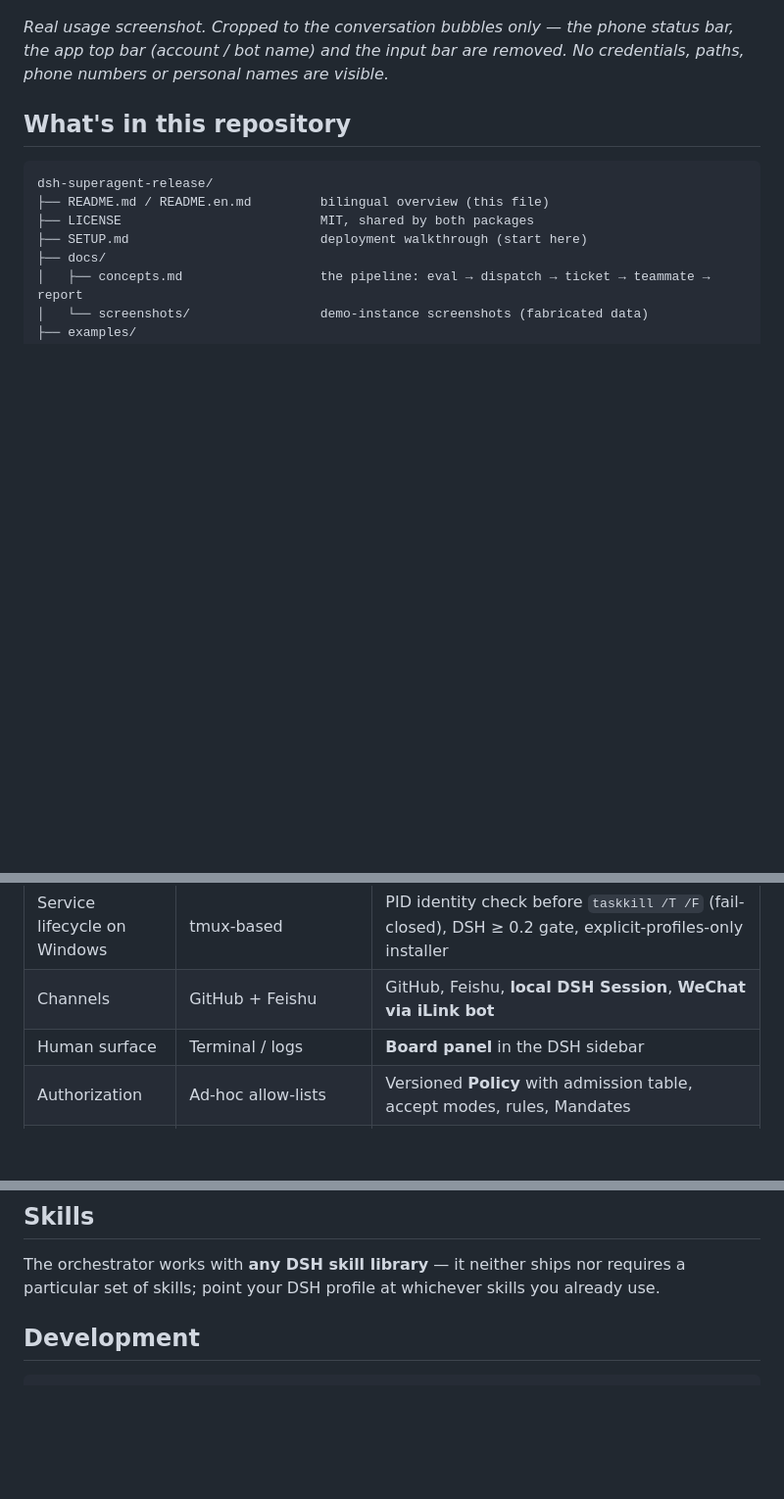
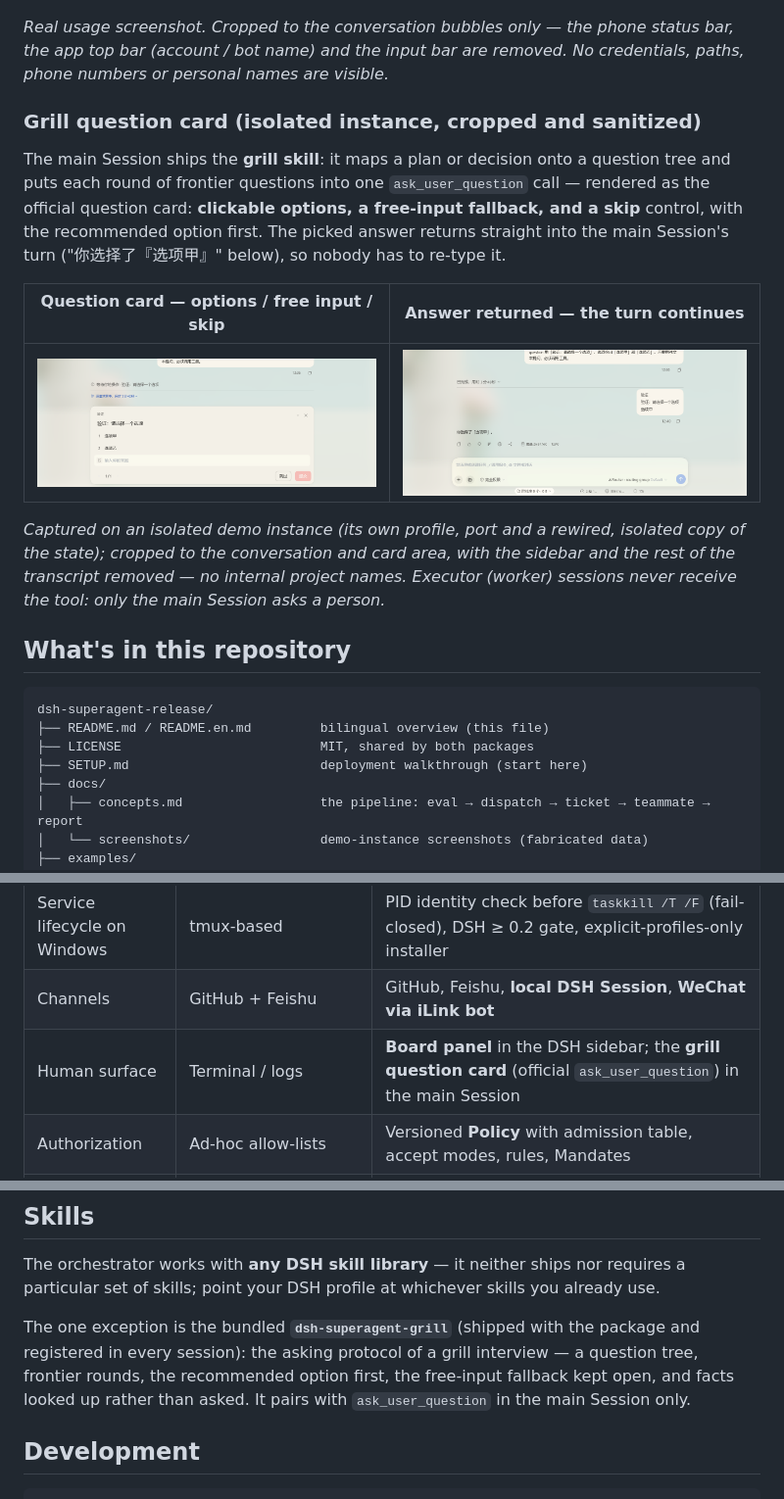
Before and after one commit to HiSeax/dsh-superagent, a Markdown page: README.en.md, 3 parts joined by grey strips. Shown at 98% size. GitHub-like rendering; pictures changed too: docs/screenshots/grill-answer-returned.png (added), docs/screenshots/grill-question-card.png (added); blank space fills up the shorter version.

````diff
--- a/README.en.md
+++ b/README.en.md
@@ -103,6 +103,23 @@ chat and the agent replies with its plan in the same chat.
 the app top bar (account / bot name) and the input bar are removed. No credentials,
 paths, phone numbers or personal names are visible.*
 
+### Grill question card (isolated instance, cropped and sanitized)
+
+The main Session ships the **grill skill**: it maps a plan or decision onto a question
+tree and puts each round of frontier questions into one `ask_user_question` call —
+rendered as the official question card: **clickable options, a free-input fallback, and
+a skip** control, with the recommended option first. The picked answer returns straight
+into the main Session's turn ("你选择了『选项甲』" below), so nobody has to re-type it.
+
+| Question card — options / free input / skip | Answer returned — the turn continues |
+| --- | --- |
+| ![Grill question card](docs/screenshots/grill-question-card.png) | ![Answer returned](docs/screenshots/grill-answer-returned.png) |
+
+*Captured on an isolated demo instance (its own profile, port and a rewired, isolated
+copy of the state); cropped to the conversation and card area, with the sidebar and the
+rest of the transcript removed — no internal project names. Executor (worker) sessions
+never receive the tool: only the main Session asks a person.*
+
 ## What's in this repository
 
 ```
@@ -166,7 +183,7 @@ Unix-only in practice. What this release adds:
 | Operating system | Unix-only in practice (`fcntl`, `tmux`, `#!/bin/sh` shims, `bash` tool, `/…`-only paths) | **Windows adaptation**: drive/UNC paths, `PATHEXT`, `pwsh` shell tool, `windowsHide`, case-insensitive paths, `waitForStateLock()`, tmux/fcntl-free service manager, `install-windows.ps1` |
 | Service lifecycle on Windows | tmux-based | PID identity check before `taskkill /T /F` (fail-closed), DSH ≥ 0.2 gate, explicit-profiles-only installer |
 | Channels | GitHub + Feishu | GitHub, Feishu, **local DSH Session**, **WeChat via iLink bot** |
-| Human surface | Terminal / logs | **Board panel** in the DSH sidebar |
+| Human surface | Terminal / logs | **Board panel** in the DSH sidebar; the **grill question card** (official `ask_user_question`) in the main Session |
 | Authorization | Ad-hoc allow-lists | Versioned **Policy** with admission table, accept modes, rules, Mandates |
 | Assessment tooling | — | **Eval toolchain** with recorded decisions and re-queue on Policy change |
 | Packaging | Research checkout | Monorepo release snapshot with sanitized examples and bilingual docs |
@@ -332,6 +349,12 @@ node packages\dsh-superagent\scripts\dsh-superagent.mjs status --profile superag
 The orchestrator works with **any DSH skill library** — it neither ships nor requires a
 particular set of skills; point your DSH profile at whichever skills you already use.
 
+The one exception is the bundled **`dsh-superagent-grill`** (shipped with the package and
+registered in every session): the asking protocol of a grill interview — a question
+tree, frontier rounds, the recommended option first, the free-input fallback kept open,
+and facts looked up rather than asked. It pairs with `ask_user_question` in the main
+Session only.
+
 ## Development
 
 ```powershell
````
Also changed, not shown: README.md (+13 -1 lines), 15 other files.
